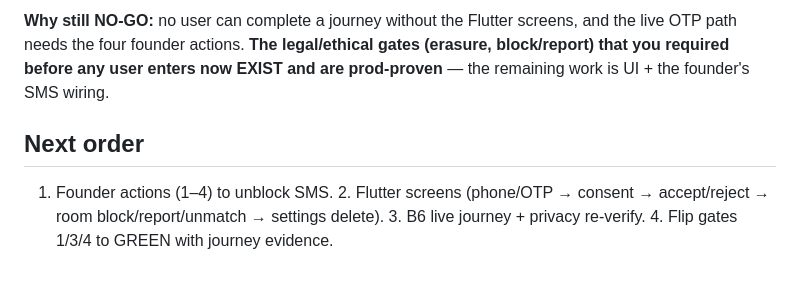
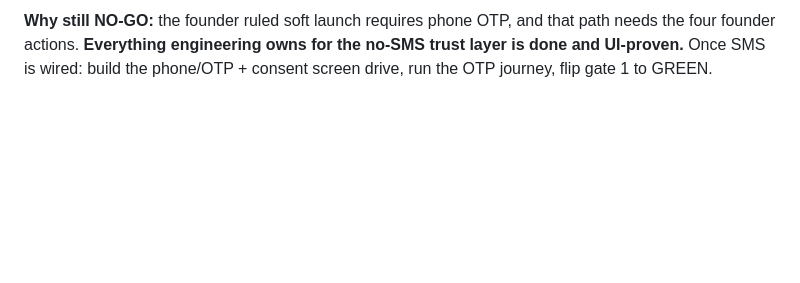
Before and after one commit to abusaleh34/soul-matching-platform, a Markdown page: WP-M0-STAGE-B-REPORT.md, the part around one of its changes. GitHub-like rendering; blank space fills up the shorter version.

```diff
--- a/WP-M0-STAGE-B-REPORT.md
+++ b/WP-M0-STAGE-B-REPORT.md
@@ -87,10 +81,5 @@ is demographic-only (`99 - ageDiff`). Promise-vs-product gap — surfaced, not t
 
-**Why still NO-GO:** no user can complete a journey without the Flutter screens,
-and the live OTP path needs the four founder actions. **The legal/ethical gates
-(erasure, block/report) that you required before any user enters now EXIST and
-are prod-proven** — the remaining work is UI + the founder's SMS wiring.
-
-## Next order
-1. Founder actions (1–4) to unblock SMS. 2. Flutter screens (phone/OTP → consent
-→ accept/reject → room block/report/unmatch → settings delete). 3. B6 live
-journey + privacy re-verify. 4. Flip gates 1/3/4 to GREEN with journey evidence.
+**Why still NO-GO:** the founder ruled soft launch requires phone OTP, and that
+path needs the four founder actions. **Everything engineering owns for the
+no-SMS trust layer is done and UI-proven.** Once SMS is wired: build the
+phone/OTP + consent screen drive, run the OTP journey, flip gate 1 to GREEN.
```
Also changed, not shown: other parts of WP-M0-STAGE-B-REPORT.md (+59 -65 lines).
